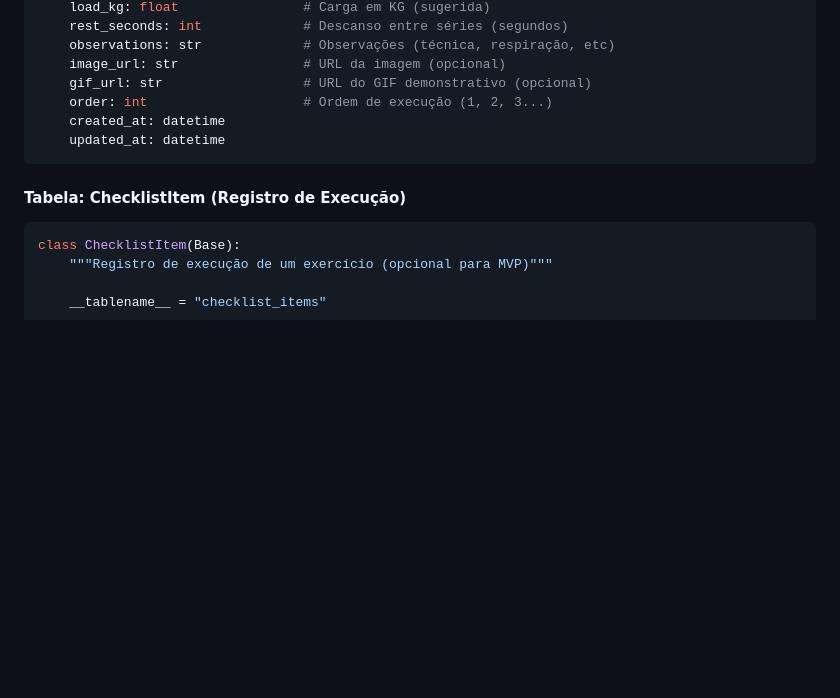
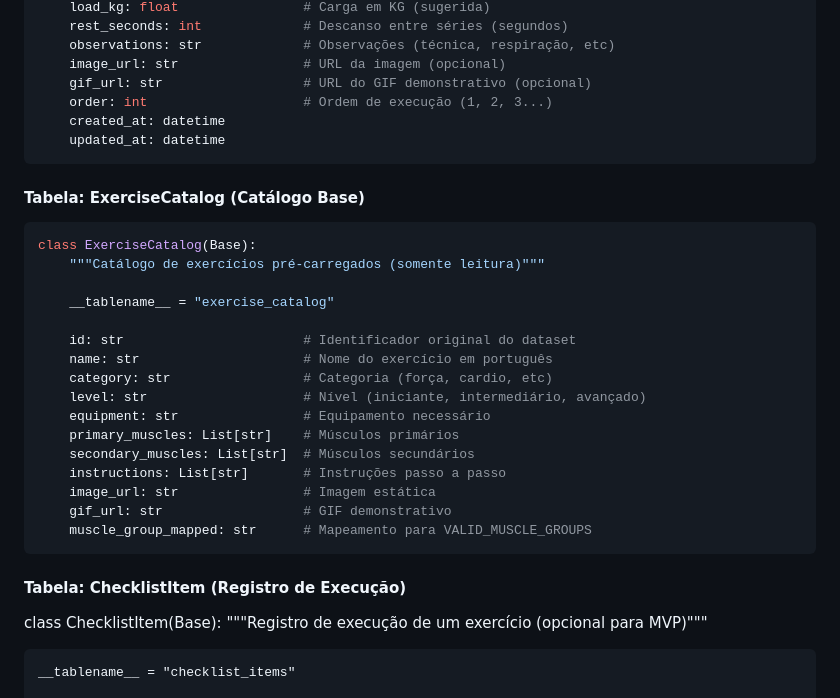
Before and after one commit to Davidsolli/desafio-final, a Markdown page: docs/PRD_FICHA_TREINO.md, the part around one of its changes. Rendered like a GitHub page; blank space fills up the shorter version.

````diff
--- a/docs/PRD_FICHA_TREINO.md
+++ b/docs/PRD_FICHA_TREINO.md
@@ -92,8 +92,27 @@ class Exercise(Base):
     updated_at: datetime
 ```
 
+#### Tabela: ExerciseCatalog (Catálogo Base)
+```python
+class ExerciseCatalog(Base):
+    """Catálogo de exercícios pré-carregados (somente leitura)"""
+
+    __tablename__ = "exercise_catalog"
+
+    id: str                       # Identificador original do dataset
+    name: str                     # Nome do exercício em português
+    category: str                 # Categoria (força, cardio, etc)
+    level: str                    # Nível (iniciante, intermediário, avançado)
+    equipment: str                # Equipamento necessário
+    primary_muscles: List[str]    # Músculos primários
+    secondary_muscles: List[str]  # Músculos secundários
+    instructions: List[str]       # Instruções passo a passo
+    image_url: str                # Imagem estática
+    gif_url: str                  # GIF demonstrativo
+    muscle_group_mapped: str      # Mapeamento para VALID_MUSCLE_GROUPS
+```
+
 #### Tabela: ChecklistItem (Registro de Execução)
-```python
 class ChecklistItem(Base):
     """Registro de execução de um exercício (opcional para MVP)"""
 
````
Also changed, not shown: other parts of docs/PRD_FICHA_TREINO.md (+60 -0 lines).
